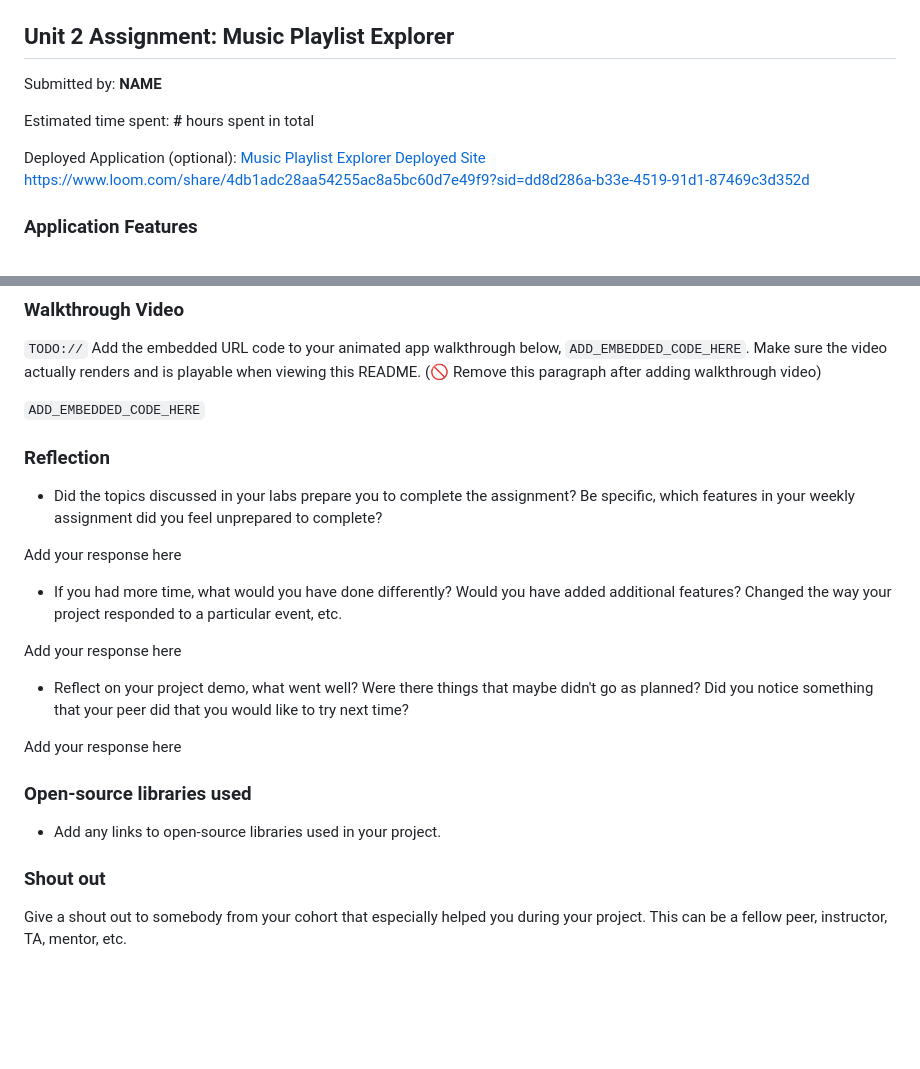
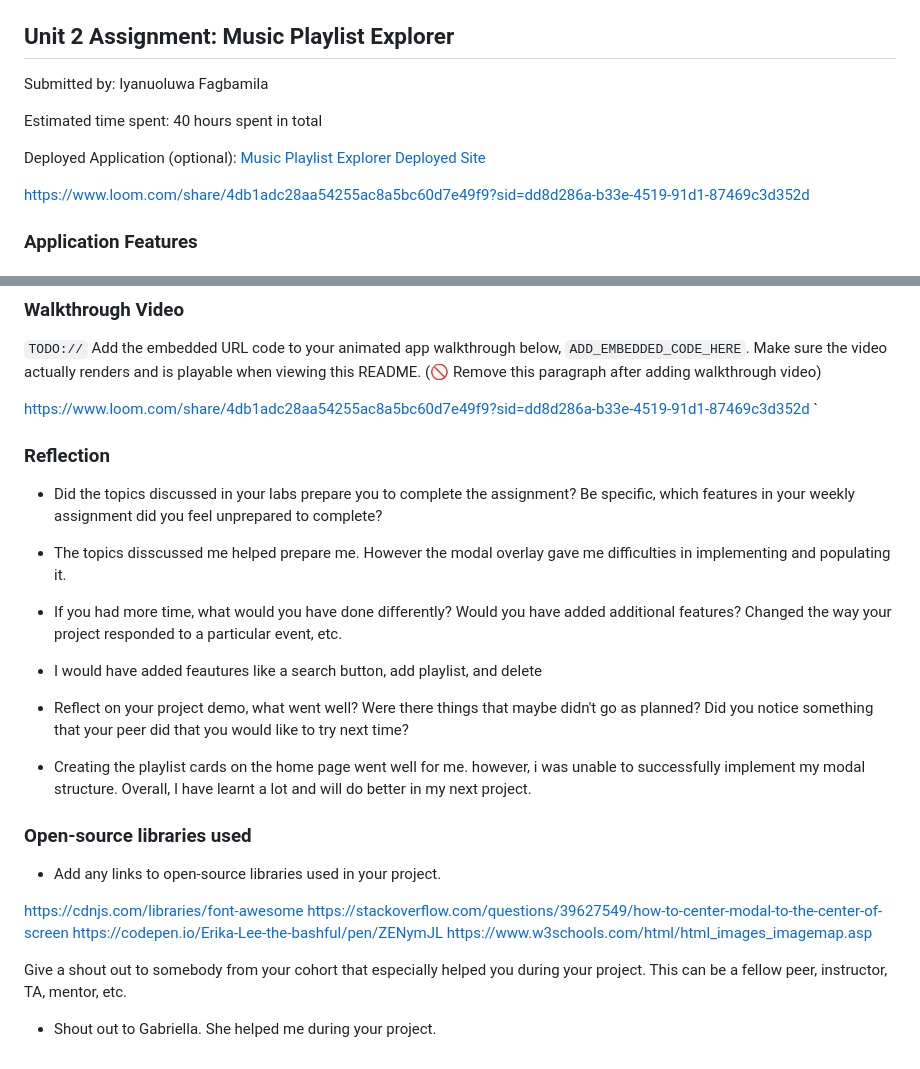
Before and after one commit to Iyanuoluwa-abolade/Music-Playlist-Explorer, a Markdown page: README.md, 2 parts joined by grey strips. GitHub-like rendering; blank space fills up the shorter version.

```diff
--- a/README.md
+++ b/README.md
@@ -3,11 +3,12 @@
 
 ## Unit 2 Assignment: Music Playlist Explorer
 
-Submitted by: **NAME**
+Submitted by: Iyanuoluwa Fagbamila
 
-Estimated time spent: **#** hours spent in total
+Estimated time spent: 40 hours spent in total
 
 Deployed Application (optional): [Music Playlist Explorer Deployed Site](ADD_LINK_HERE)
+
 https://www.loom.com/share/4db1adc28aa54255ac8a5bc60d7e49f9?sid=dd8d286a-b33e-4519-91d1-87469c3d352d
 
 ### Application Features
@@ -56,26 +57,36 @@ https://www.loom.com/share/4db1adc28aa54255ac8a5bc60d7e49f9?sid=dd8d286a-b33e-45
 
 `TODO://` Add the embedded URL code to your animated app walkthrough below, `ADD_EMBEDDED_CODE_HERE`. Make sure the video actually renders and is playable when viewing this README. (🚫 Remove this paragraph after adding walkthrough video)
 
-`ADD_EMBEDDED_CODE_HERE`
+https://www.loom.com/share/4db1adc28aa54255ac8a5bc60d7e49f9?sid=dd8d286a-b33e-4519-91d1-87469c3d352d
+`
 
 ### Reflection
 
 * Did the topics discussed in your labs prepare you to complete the assignment? Be specific, which features in your weekly assignment did you feel unprepared to complete?
 
-Add your response here
+ - The topics disscussed me helped prepare me. However the modal overlay gave me difficulties in implementing and populating it.
+
+
 
 * If you had more time, what would you have done differently? Would you have added additional features? Changed the way your project responded to a particular event, etc.
 
-Add your response here
+ - I would have added feautures like a search button, add playlist, and delete
 
 * Reflect on your project demo, what went well? Were there things that maybe didn't go as planned? Did you notice something that your peer did that you would like to try next time?
 
-Add your response here
+ - Creating the playlist cards on the home page went well for me. however, i was unable to successfully implement my modal structure. Overall, I have learnt a lot and will do better in my next project.
+
 
 ### Open-source libraries used
 
 - Add any links to open-source libraries used in your project.
 
-### Shout out
+https://cdnjs.com/libraries/font-awesome
+https://stackoverflow.com/questions/39627549/how-to-center-modal-to-the-center-of-screen
+https://codepen.io/Erika-Lee-the-bashful/pen/ZENymJL
+https://www.w3schools.com/html/html_images_imagemap.asp
+
 
 Give a shout out to somebody from your cohort that especially helped you during your project. This can be a fellow peer, instructor, TA, mentor, etc.
+
+ - Shout out to Gabriella. She helped me during your project.
```
